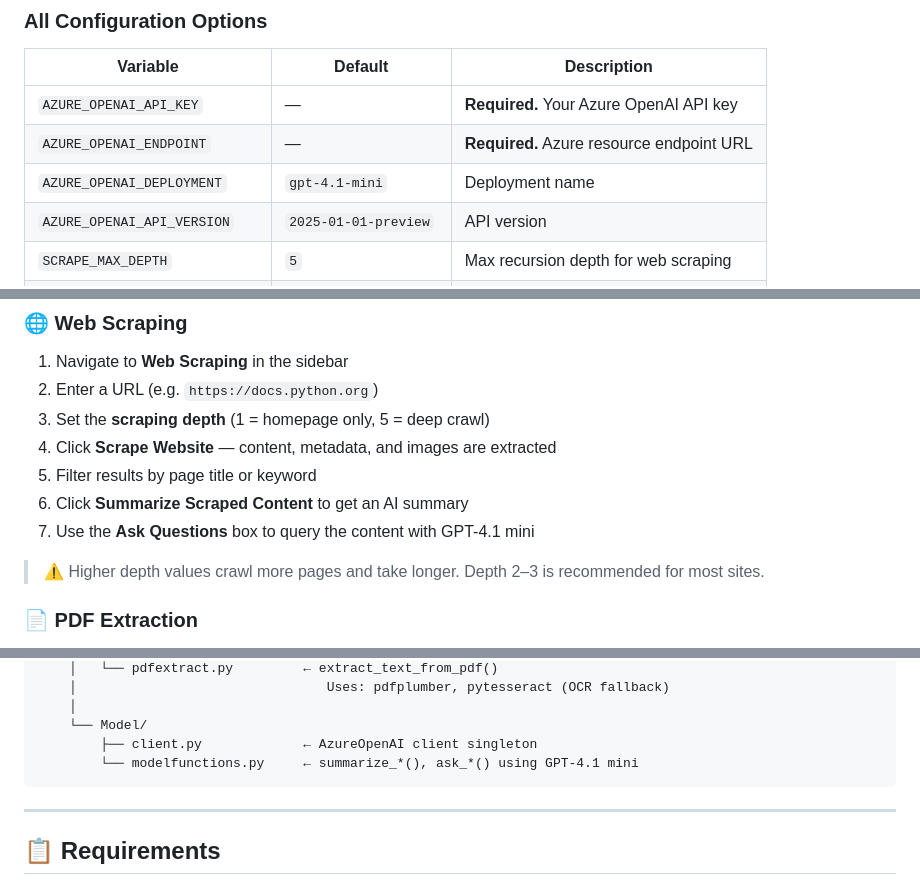
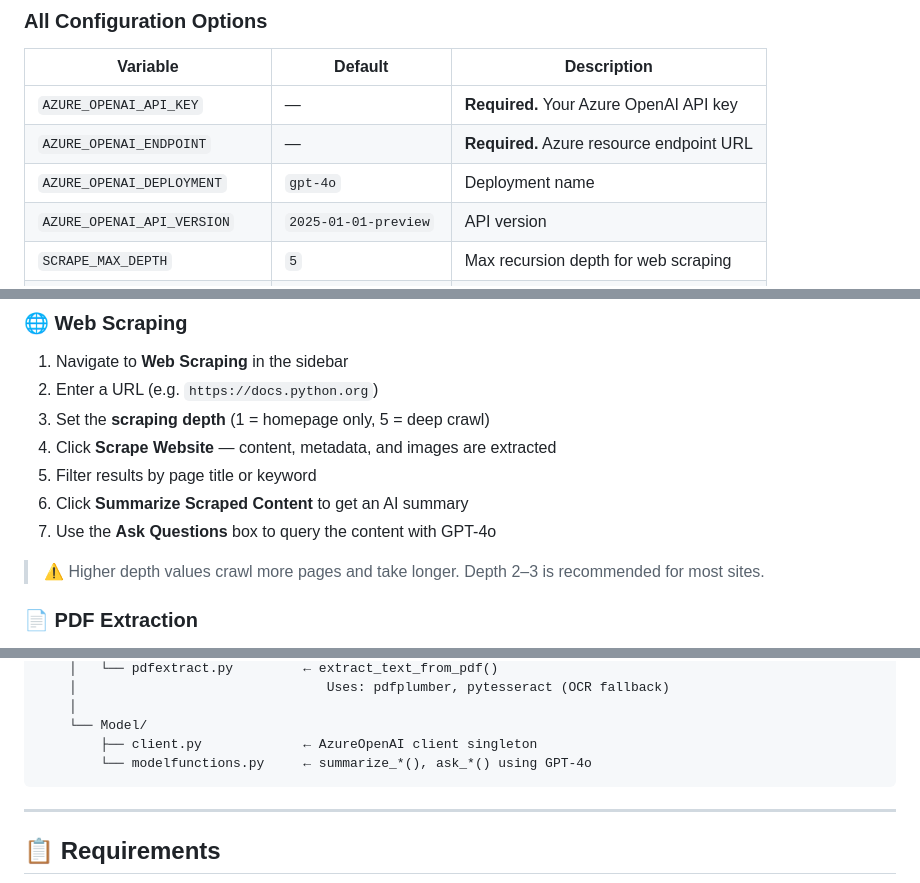
Before and after one commit to psawant3187/EchoSift, a Markdown page: README.md, 3 parts joined by grey strips. Rendered like a GitHub page.

````diff
--- a/README.md
+++ b/README.md
@@ -282,7 +282,7 @@ $env:TESSERACT_CMD = "C:\custom\path\tesseract.exe"  # Windows
 |---|---|---|
 | `AZURE_OPENAI_API_KEY` | — | **Required.** Your Azure OpenAI API key |
 | `AZURE_OPENAI_ENDPOINT` | — | **Required.** Azure resource endpoint URL |
-| `AZURE_OPENAI_DEPLOYMENT` | `gpt-4.1-mini` | Deployment name |
+| `AZURE_OPENAI_DEPLOYMENT` | `gpt-4o` | Deployment name |
 | `AZURE_OPENAI_API_VERSION` | `2025-01-01-preview` | API version |
 | `SCRAPE_MAX_DEPTH` | `5` | Max recursion depth for web scraping |
 | `SCRAPE_MAX_LINKS_PER_PAGE` | `100` | Max links followed per page |
@@ -316,7 +316,7 @@ The app opens automatically at **http://localhost:8501**
 4. Click **Scrape Website** — content, metadata, and images are extracted
 5. Filter results by page title or keyword
 6. Click **Summarize Scraped Content** to get an AI summary
-7. Use the **Ask Questions** box to query the content with GPT-4.1 mini
+7. Use the **Ask Questions** box to query the content with GPT-4o
 
 > ⚠️ Higher depth values crawl more pages and take longer. Depth 2–3 is recommended for most sites.
 
@@ -394,7 +394,7 @@ EchoSift/
     │
     └── Model/
         ├── client.py             ← AzureOpenAI client singleton
-        └── modelfunctions.py     ← summarize_*(), ask_*() using GPT-4.1 mini
+        └── modelfunctions.py     ← summarize_*(), ask_*() using GPT-4o
 ```
 
 ---
````
Also changed, not shown: other parts of README.md (+5 -5 lines).
